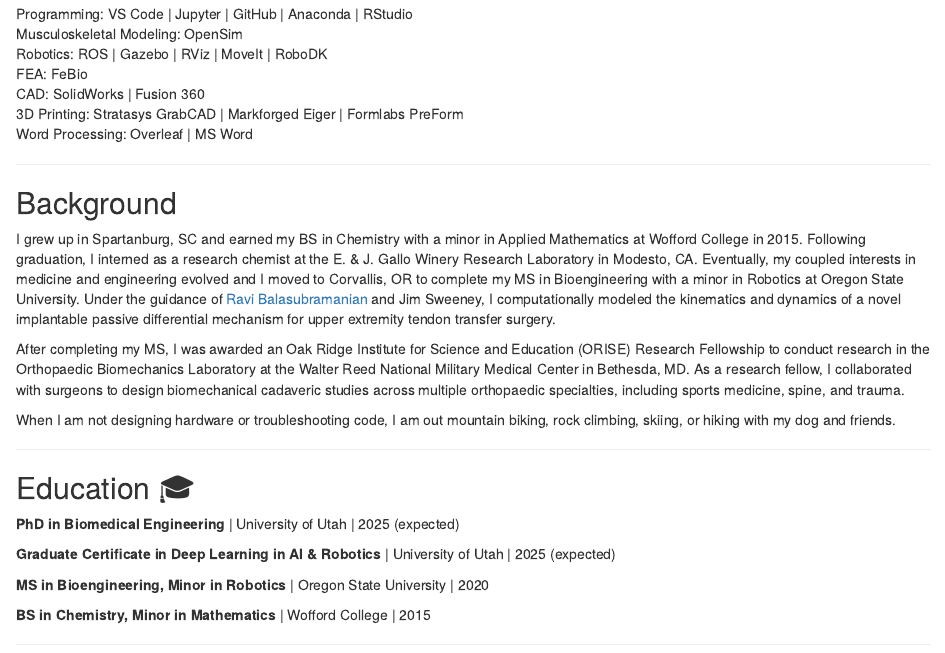
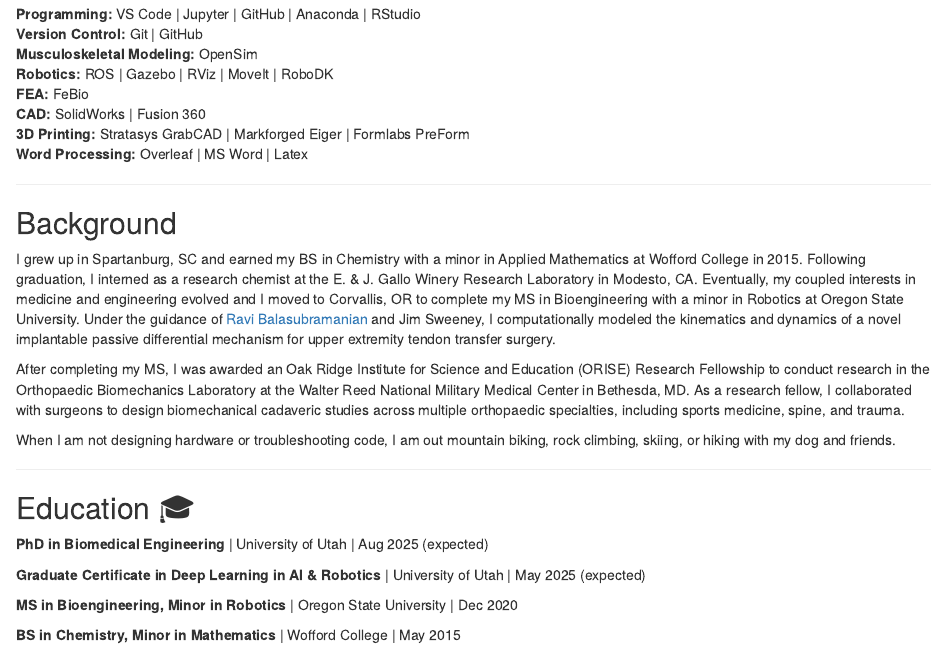
Before and after one commit to lukethudson/lukethudson.github.io, an R Markdown document (index.Rmd): the page in a window 1100 px wide, from 620 px down. Rendered offline with R 4.5, knitr and Pandoc, with nearby package versions; drawn as R Markdown's standard HTML page in place of the format the file asks for.

Commit message:
Bold skills category

```diff
--- a/index.Rmd
+++ b/index.Rmd
@@ -51,13 +51,14 @@
 
 #### Tools & Software 🛠️
 
-Programming: VS Code | Jupyter | GitHub | Anaconda | RStudio
-Musculoskeletal Modeling: OpenSim
-Robotics: ROS | Gazebo | RViz | MoveIt | RoboDK
-FEA: FeBio
-CAD: SolidWorks | Fusion 360
-3D Printing: Stratasys GrabCAD | Markforged Eiger | Formlabs PreForm
-Word Processing: Overleaf | MS Word
+**Programming:** VS Code | Jupyter | GitHub | Anaconda | RStudio
+**Version Control:** Git | GitHub
+**Musculoskeletal Modeling:** OpenSim
+**Robotics:** ROS | Gazebo | RViz | MoveIt | RoboDK
+**FEA:** FeBio
+**CAD:** SolidWorks | Fusion 360
+**3D Printing:** Stratasys GrabCAD | Markforged Eiger | Formlabs PreForm
+**Word Processing:** Overleaf | MS Word | Latex
 
 ******
 
@@ -73,13 +74,13 @@
 
 ## Education 🎓
 
-**PhD in Biomedical Engineering** | University of Utah | 2025 (expected)
+**PhD in Biomedical Engineering** | University of Utah | Aug 2025 (expected)
 
-**Graduate Certificate in Deep Learning in AI & Robotics** | University of Utah | 2025 (expected)
+**Graduate Certificate in Deep Learning in AI & Robotics** | University of Utah | May 2025 (expected)
 
-**MS in Bioengineering, Minor in Robotics** | Oregon State University | 2020
+**MS in Bioengineering, Minor in Robotics** | Oregon State University | Dec 2020
 
-**BS in Chemistry, Minor in Mathematics** | Wofford College | 2015
+**BS in Chemistry, Minor in Mathematics** | Wofford College | May 2015
 
 ******
 
```
Also changed, not shown: index.html, index.Rmd (4 more changed lines).
